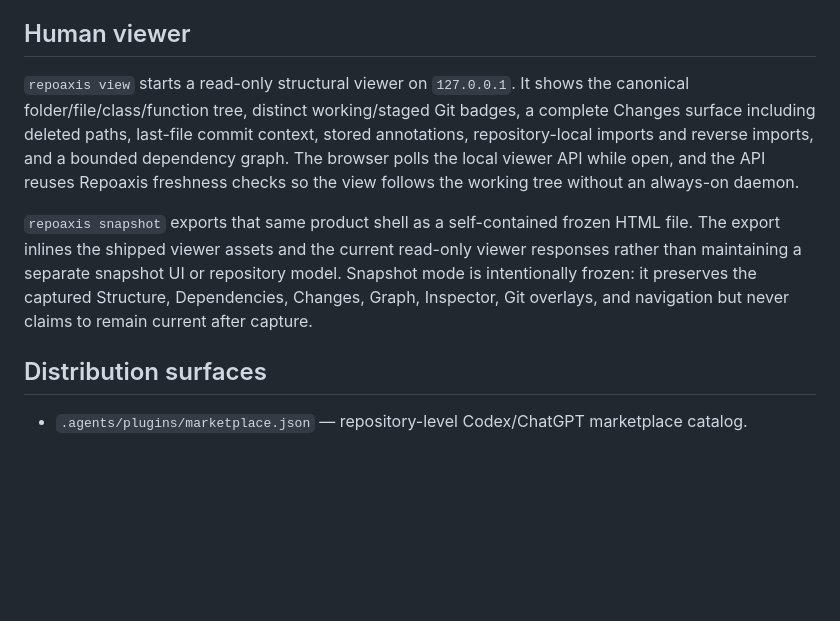
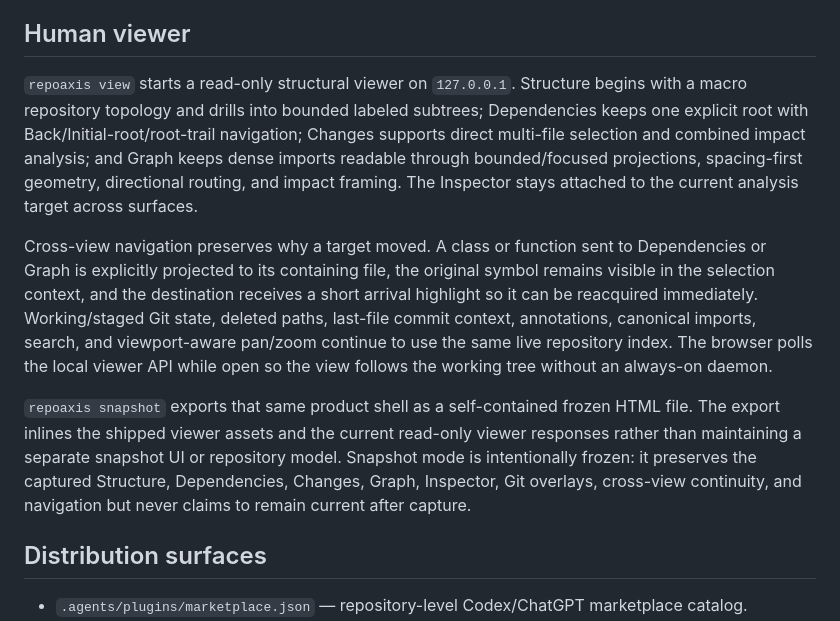
Before and after one commit to ictseoyoungmin/repoaxis, a Markdown page: README.md, the part around the change. Drawn GitHub-style; blank space fills up the shorter version.

Commit message:
Refresh human viewer overview for 0.15.0

```diff
--- a/README.md
+++ b/README.md
@@ -75,9 +75,11 @@ For local Claude Code development, see `docs/installation.md`. The CLI remains i
 
 ## Human viewer
 
-`repoaxis view` starts a read-only structural viewer on `127.0.0.1`. It shows the canonical folder/file/class/function tree, distinct working/staged Git badges, a complete Changes surface including deleted paths, last-file commit context, stored annotations, repository-local imports and reverse imports, and a bounded dependency graph. The browser polls the local viewer API while open, and the API reuses Repoaxis freshness checks so the view follows the working tree without an always-on daemon.
+`repoaxis view` starts a read-only structural viewer on `127.0.0.1`. Structure begins with a macro repository topology and drills into bounded labeled subtrees; Dependencies keeps one explicit root with Back/Initial-root/root-trail navigation; Changes supports direct multi-file selection and combined impact analysis; and Graph keeps dense imports readable through bounded/focused projections, spacing-first geometry, directional routing, and impact framing. The Inspector stays attached to the current analysis target across surfaces.
 
-`repoaxis snapshot` exports that same product shell as a self-contained frozen HTML file. The export inlines the shipped viewer assets and the current read-only viewer responses rather than maintaining a separate snapshot UI or repository model. Snapshot mode is intentionally frozen: it preserves the captured Structure, Dependencies, Changes, Graph, Inspector, Git overlays, and navigation but never claims to remain current after capture.
+Cross-view navigation preserves why a target moved. A class or function sent to Dependencies or Graph is explicitly projected to its containing file, the original symbol remains visible in the selection context, and the destination receives a short arrival highlight so it can be reacquired immediately. Working/staged Git state, deleted paths, last-file commit context, annotations, canonical imports, search, and viewport-aware pan/zoom continue to use the same live repository index. The browser polls the local viewer API while open so the view follows the working tree without an always-on daemon.
+
+`repoaxis snapshot` exports that same product shell as a self-contained frozen HTML file. The export inlines the shipped viewer assets and the current read-only viewer responses rather than maintaining a separate snapshot UI or repository model. Snapshot mode is intentionally frozen: it preserves the captured Structure, Dependencies, Changes, Graph, Inspector, Git overlays, cross-view continuity, and navigation but never claims to remain current after capture.
 
 ## Distribution surfaces
 
```
